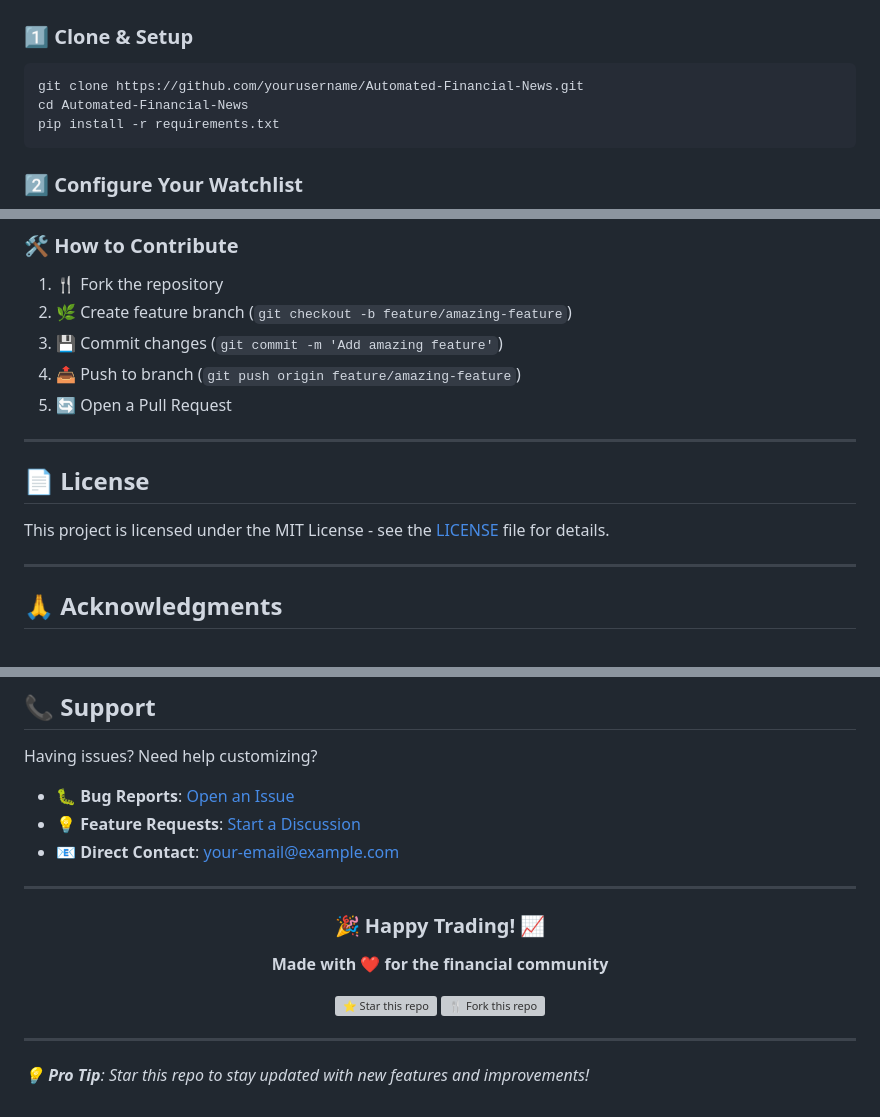
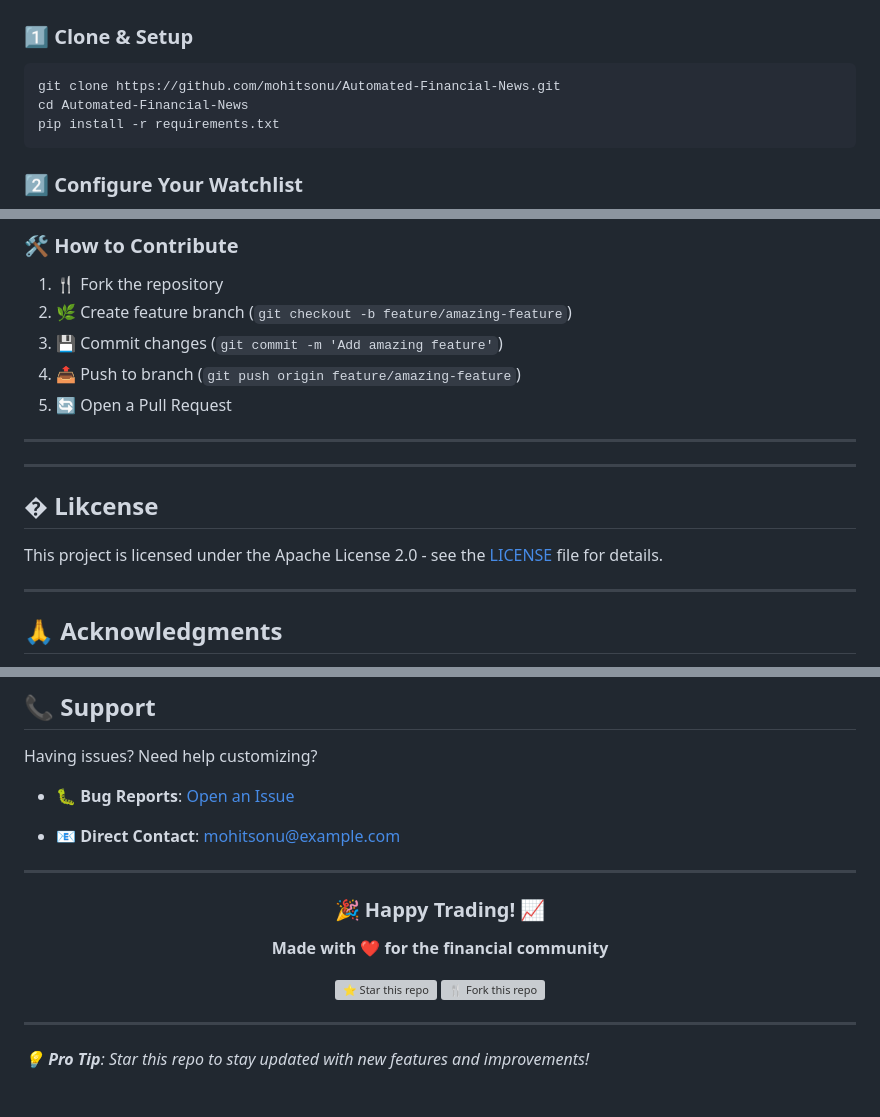
Before and after one commit to mohitsonu/Automated-Financial-News, a Markdown page: README.md, 3 parts joined by grey strips. Rendered like a GitHub page; grey boxes are pictures that could not be loaded.

````diff
--- a/README.md
+++ b/README.md
@@ -29,7 +29,7 @@ This intelligent bot automatically fetches and delivers **curated financial news
 
 ### 1️⃣ **Clone & Setup**
 ```bash
-git clone https://github.com/yourusername/Automated-Financial-News.git
+git clone https://github.com/mohitsonu/Automated-Financial-News.git
 cd Automated-Financial-News
 pip install -r requirements.txt
 ```
@@ -222,9 +222,11 @@ Want to make this bot even better? Here's how:
 
 ---
 
-## 📄 License
+---
 
-This project is licensed under the MIT License - see the [LICENSE](LICENSE) file for details.
+## � Likcense
+
+This project is licensed under the Apache License 2.0 - see the [LICENSE](LICENSE) file for details.
 
 ---
 
@@ -241,9 +243,9 @@ This project is licensed under the MIT License - see the [LICENSE](LICENSE) file
 
 Having issues? Need help customizing?
 
-- 🐛 **Bug Reports**: [Open an Issue](https://github.com/yourusername/repo/issues)
-- 💡 **Feature Requests**: [Start a Discussion](https://github.com/yourusername/repo/discussions)
-- 📧 **Direct Contact**: [your-email@example.com](mailto:your-email@example.com)
+- 🐛 **Bug Reports**: [Open an Issue](https://github.com/mohitsonu/Automated-Financial-News/issues)
+
+- 📧 **Direct Contact**: [mohitsonu@example.com](mailto:mohitsonu33@gmail.com)
 
 ---
 
````
Also changed, not shown: other parts of README.md (+2 -2 lines).
